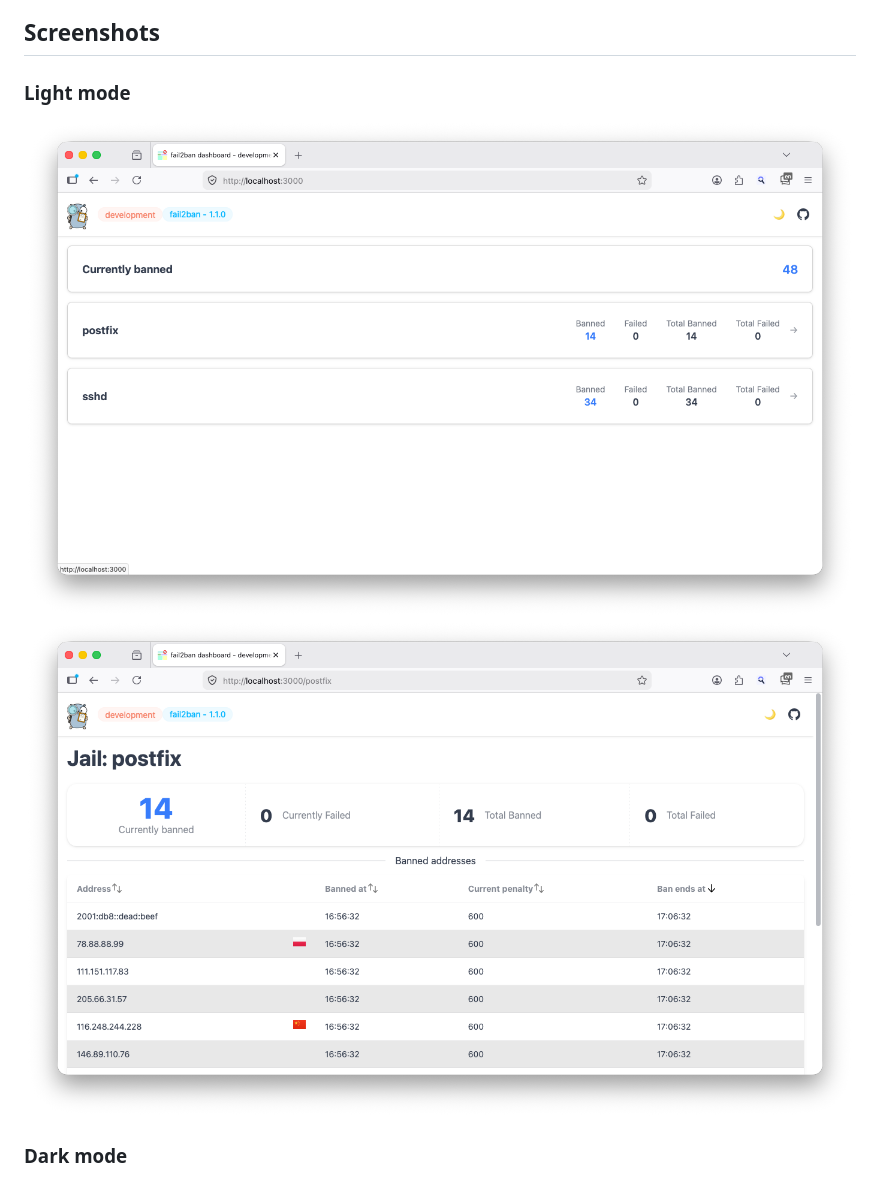
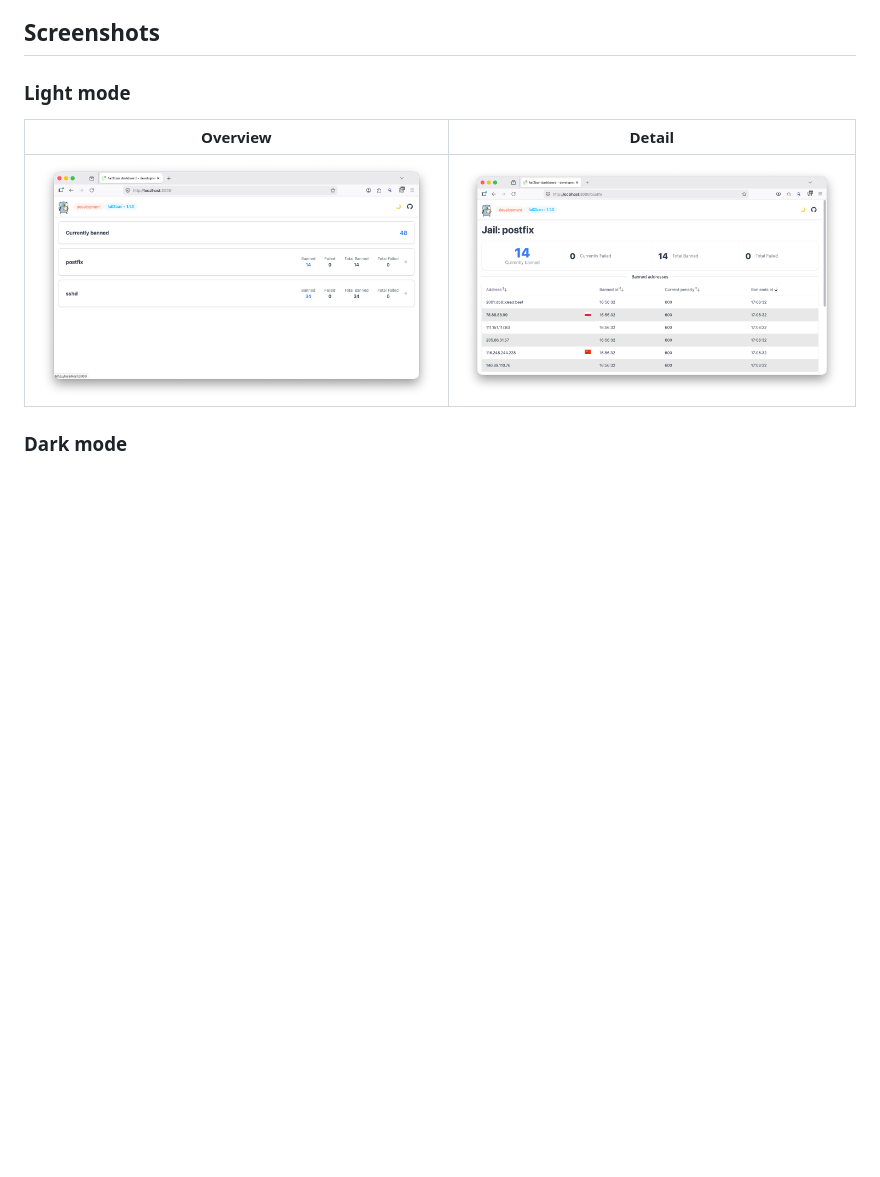
Before and after one commit to webishdev/fail2ban-dashboard, a Markdown page: README.md, the part around one of its changes. Drawn GitHub-style; blank space fills up the shorter version.

```diff
--- a/README.md
+++ b/README.md
@@ -48,8 +50,10 @@ If the dashboard should be used with another version, please switch off the vers
 ## Screenshots
 
 ### Light mode
-![Screenshot of fail2ban-dashboard overview light](./images/overview_light.png "Screenshot of fail2ban-dashboard overview light")
-![Screenshot of fail2ban-dashboard detail view light](./images/detail_light.png "Screenshot of fail2ban-dashboard detail view light")
+
+| Overview                                                                                                                          | Detail                                                                                                                                |
+|-----------------------------------------------------------------------------------------------------------------------------------|---------------------------------------------------------------------------------------------------------------------------------------|
+| ![Screenshot of fail2ban-dashboard overview light](./images/overview_light.png "Screenshot of fail2ban-dashboard overview light") | ![Screenshot of fail2ban-dashboard detail view light](./images/detail_light.png "Screenshot of fail2ban-dashboard detail view light") |
 
 ### Dark mode
 
```
Also changed, not shown: other parts of README.md (+47 -27 lines), images/keycloak_login.png (added), images/oauth2_login_light.png (added), images/overview_with_logout_light.png (added).
